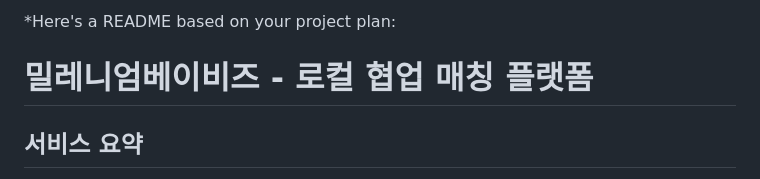
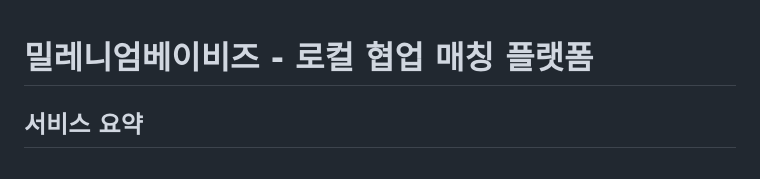
Before and after one commit to wldnd2/2024_SW_hackathon, a Markdown page: README.md, the part around the change. GitHub-like rendering.

Commit message:
Docs: 리드미 수정

```diff
--- a/README.md
+++ b/README.md
@@ -1,5 +1,3 @@
-*Here's a README based on your project plan:
-
 # 밀레니엄베이비즈 - 로컬 협업 매칭 플랫폼
 
 ## 서비스 요약
```
